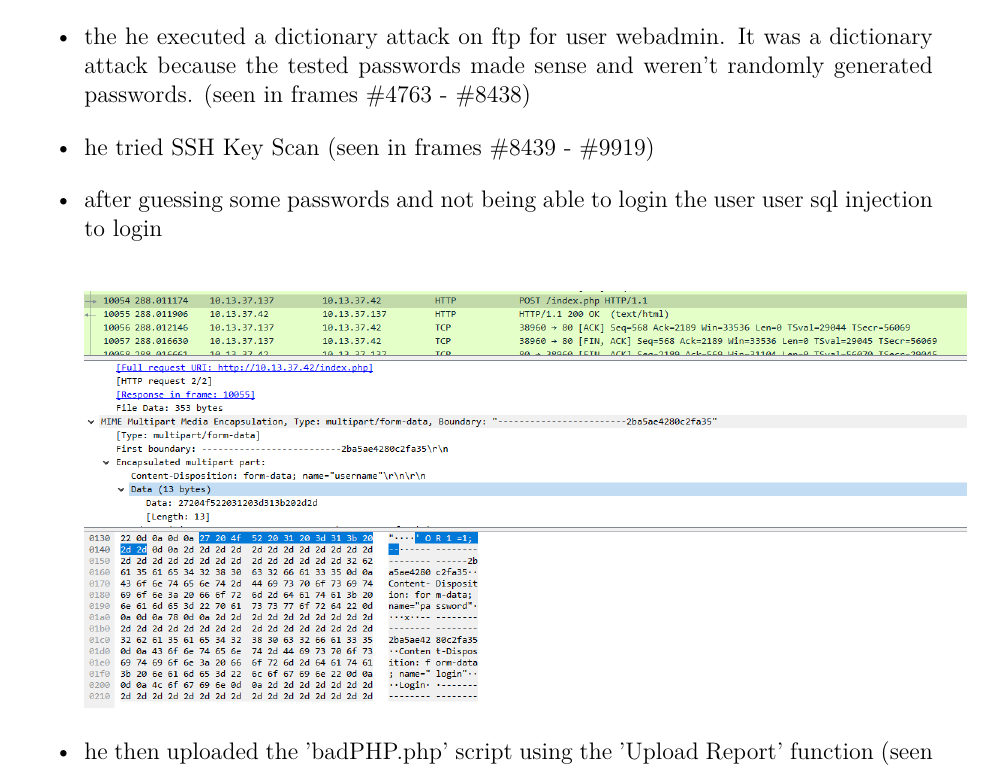
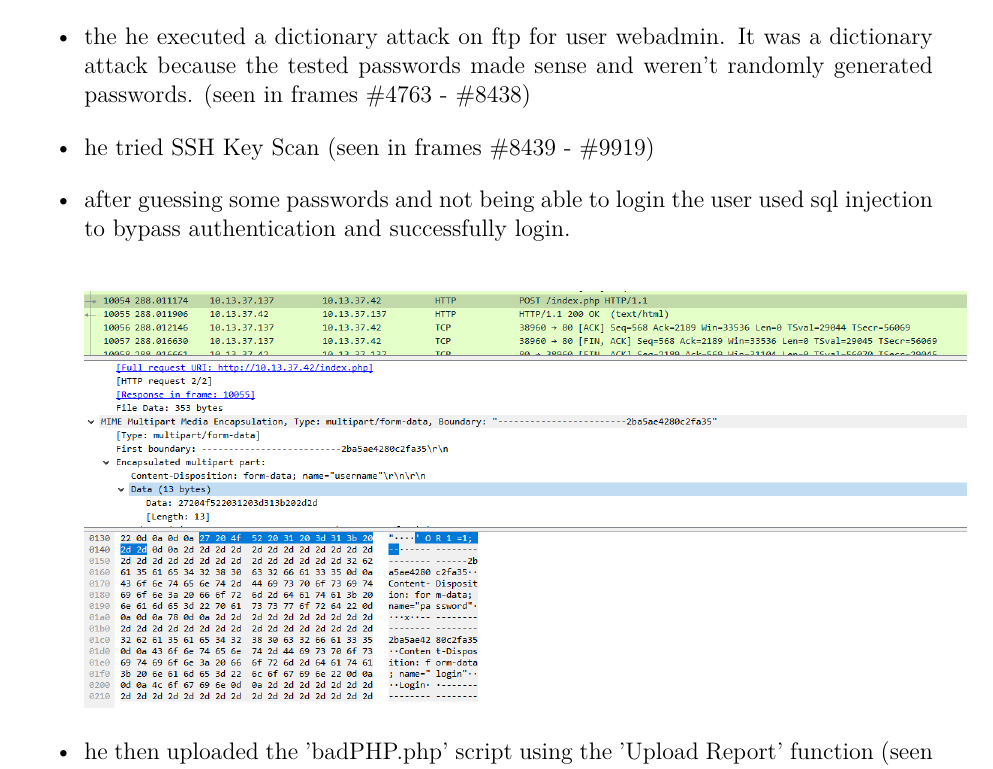
Before and after one commit to sedadas/SSE20-16, a LaTeX document (protocol/protocol.tex, which reads protocol/chapters/lan_dump.tex): part of page 3 of 20, cut so that both start at the same text. Compiled offline with pdfLaTeX.

Commit message:
fixed spelling mistakes

```diff
--- a/protocol/chapters/lan_dump.tex
+++ b/protocol/chapters/lan_dump.tex
@@ -8,7 +8,7 @@ The attacker did the following actions:
     \item he then opened a web page on the attacked host (seen in frames \#4718 - \#4744). The attacker could find out that the login form sends its data to index.php
     \item the he executed a dictionary attack on ftp for user webadmin. It was a dictionary attack because the tested passwords made sense and weren't randomly generated passwords. (seen in frames \#4763 - \#8438)
     \item he tried SSH Key Scan (seen in frames \#8439 - \#9919)
-    \item after guessing some passwords and not being able to login the user user sql injection to login
+    \item after guessing some passwords and not being able to login the user used sql injection to bypass authentication and successfully login.
     \begin{center}
         \includegraphics{imgs/sqlinjecton.PNG}
     \end{center}
```
